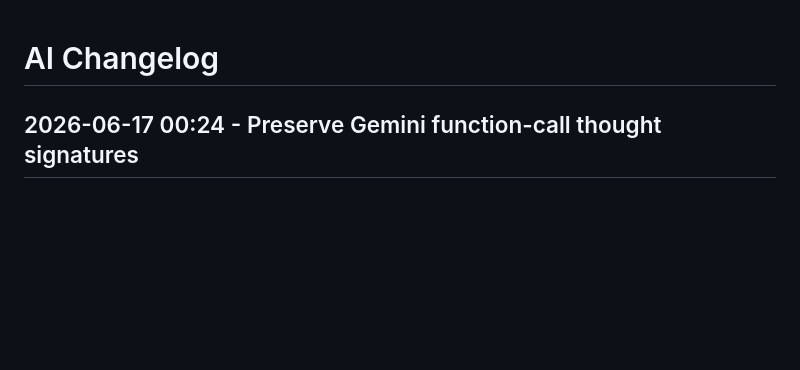
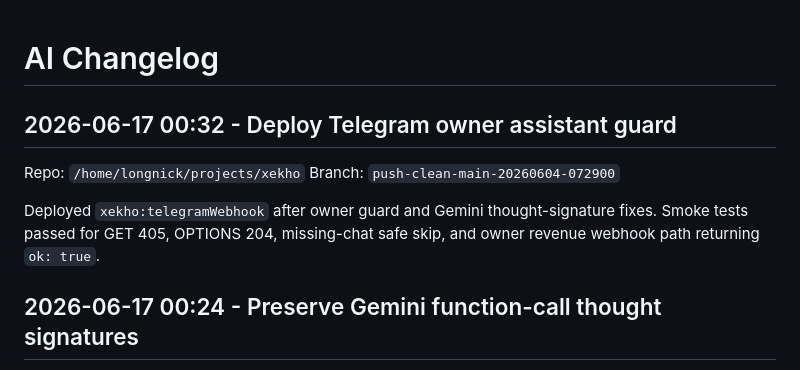
Before and after one commit to longnick/xekho, a Markdown page: docs/ai-map/CHANGELOG_AI.md, the part around the change. GitHub-like rendering; blank space fills up the shorter version.

Commit message:
docs: record Telegram assistant deploy

```diff
--- a/docs/ai-map/CHANGELOG_AI.md
+++ b/docs/ai-map/CHANGELOG_AI.md
@@ -1,4 +1,12 @@
 # AI Changelog
+
+
+## 2026-06-17 00:32 - Deploy Telegram owner assistant guard
+
+Repo: `/home/longnick/projects/xekho`
+Branch: `push-clean-main-20260604-072900`
+
+Deployed `xekho:telegramWebhook` after owner guard and Gemini thought-signature fixes. Smoke tests passed for GET 405, OPTIONS 204, missing-chat safe skip, and owner revenue webhook path returning `ok: true`.
 
 
 ## 2026-06-17 00:24 - Preserve Gemini function-call thought signatures
```
Also changed, not shown: docs/ai-map/TODO_AI.md (+1 -0 lines), 1 other file.
